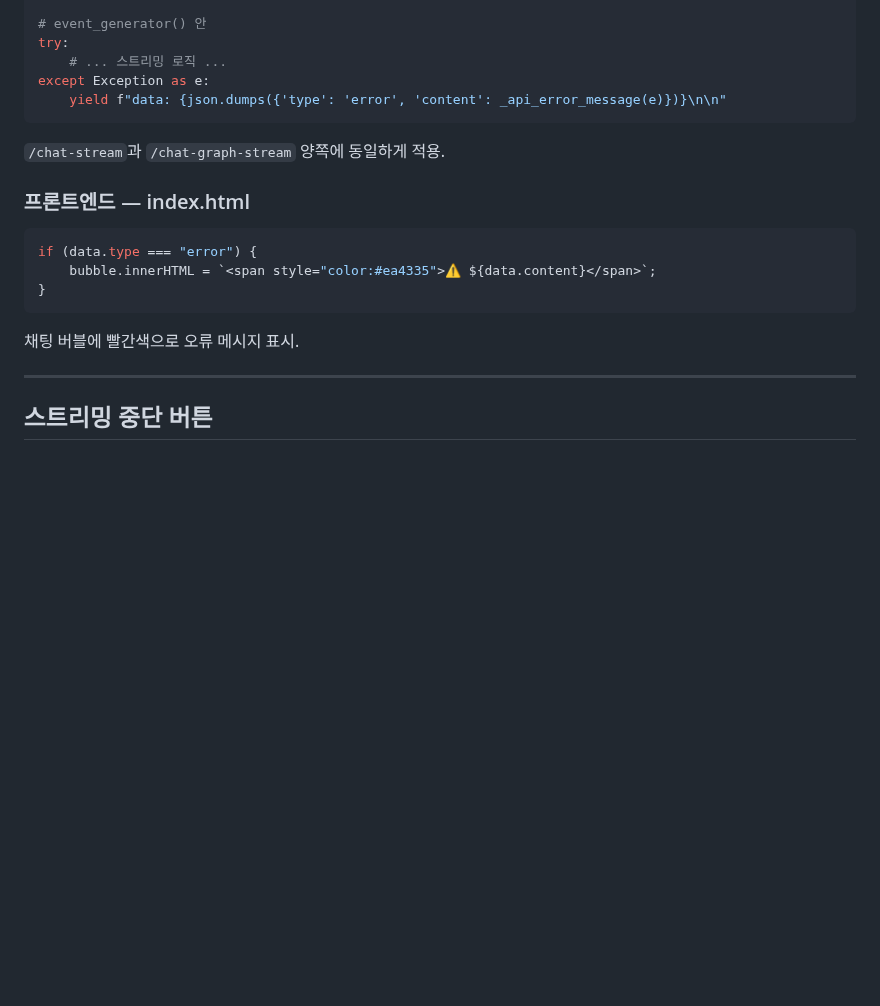
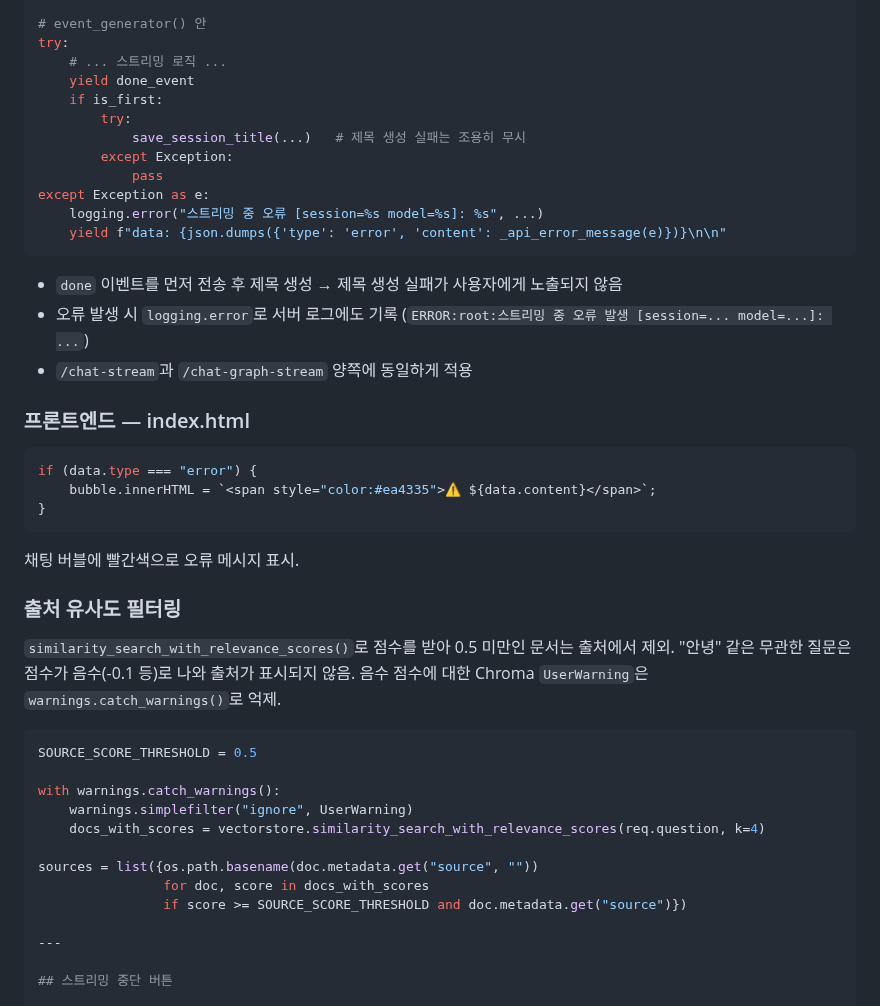
Before and after one commit to imchaewon/rag-chatbot, a Markdown page: notes.md, the part around the change. Drawn GitHub-style; blank space fills up the shorter version.

Commit message:
docs: API 오류 처리 관련 개선 내용 notes.md 동기화

````diff
--- a/notes.md
+++ b/notes.md
@@ -1059,11 +1059,20 @@ def _api_error_message(e: Exception) -> str:
 # event_generator() 안
 try:
     # ... 스트리밍 로직 ...
+    yield done_event
+    if is_first:
+        try:
+            save_session_title(...)   # 제목 생성 실패는 조용히 무시
+        except Exception:
+            pass
 except Exception as e:
+    logging.error("스트리밍 중 오류 [session=%s model=%s]: %s", ...)
     yield f"data: {json.dumps({'type': 'error', 'content': _api_error_message(e)})}\n\n"
 ```
 
-`/chat-stream`과 `/chat-graph-stream` 양쪽에 동일하게 적용.
+- `done` 이벤트를 먼저 전송 후 제목 생성 → 제목 생성 실패가 사용자에게 노출되지 않음
+- 오류 발생 시 `logging.error`로 서버 로그에도 기록 (`ERROR:root:스트리밍 중 오류 발생 [session=... model=...]: ...`)
+- `/chat-stream`과 `/chat-graph-stream` 양쪽에 동일하게 적용
 
 ### 프론트엔드 — index.html
 
@@ -1074,6 +1083,23 @@ if (data.type === "error") {
 ```
 
 채팅 버블에 빨간색으로 오류 메시지 표시.
+
+### 출처 유사도 필터링
+
+`similarity_search_with_relevance_scores()`로 점수를 받아 0.5 미만인 문서는 출처에서 제외.
+"안녕" 같은 무관한 질문은 점수가 음수(-0.1 등)로 나와 출처가 표시되지 않음.
+음수 점수에 대한 Chroma `UserWarning`은 `warnings.catch_warnings()`로 억제.
+
+```python
+SOURCE_SCORE_THRESHOLD = 0.5
+
+with warnings.catch_warnings():
+    warnings.simplefilter("ignore", UserWarning)
+    docs_with_scores = vectorstore.similarity_search_with_relevance_scores(req.question, k=4)
+
+sources = list({os.path.basename(doc.metadata.get("source", ""))
+                for doc, score in docs_with_scores
+                if score >= SOURCE_SCORE_THRESHOLD and doc.metadata.get("source")})
 
 ---
 
````
